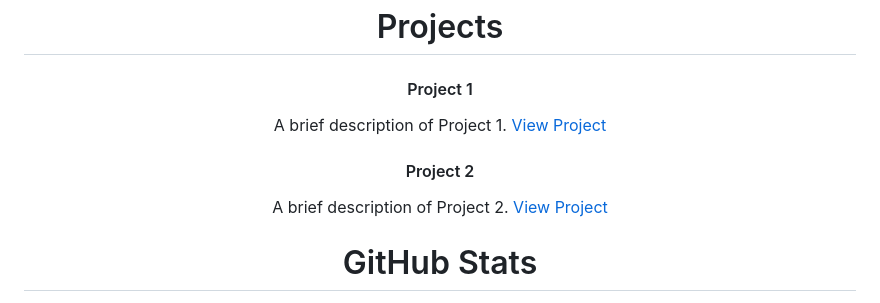
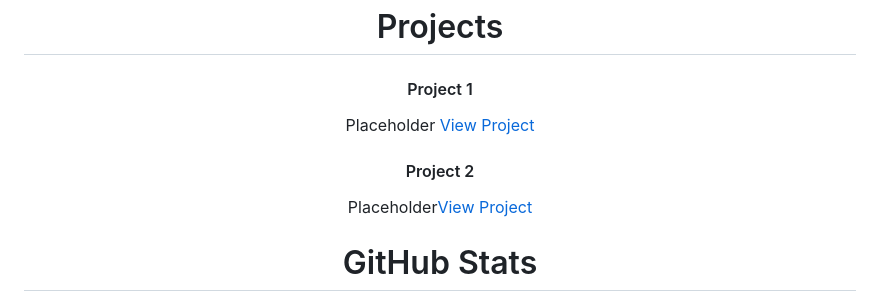
Before and after one commit to Tony14261/Tony14261, a Markdown page: README.md, the part around the change. Drawn GitHub-style.

```diff
--- a/README.md
+++ b/README.md
@@ -41,12 +41,12 @@
   <!-- Project 1 -->
   <div style="display: inline-block; margin: 10px; text-align: left;">
     <h4>Project 1</h4>
-    <p>A brief description of Project 1. <a href="https://github.com/your-username/project1" target="blank">View Project</a></p>
+    <p>Placeholder <a href="https://github.com/your-username/project1" target="blank">View Project</a></p>
   </div>
   <!-- Project 2 -->
   <div style="display: inline-block; margin: 10px; text-align: left;">
     <h4>Project 2</h4>
-    <p>A brief description of Project 2. <a href="https://github.com/your-username/project2" target="blank">View Project</a></p>
+    <p>Placeholder<a href="https://github.com/your-username/project2" target="blank">View Project</a></p>
   </div>
 </div>
 
```
